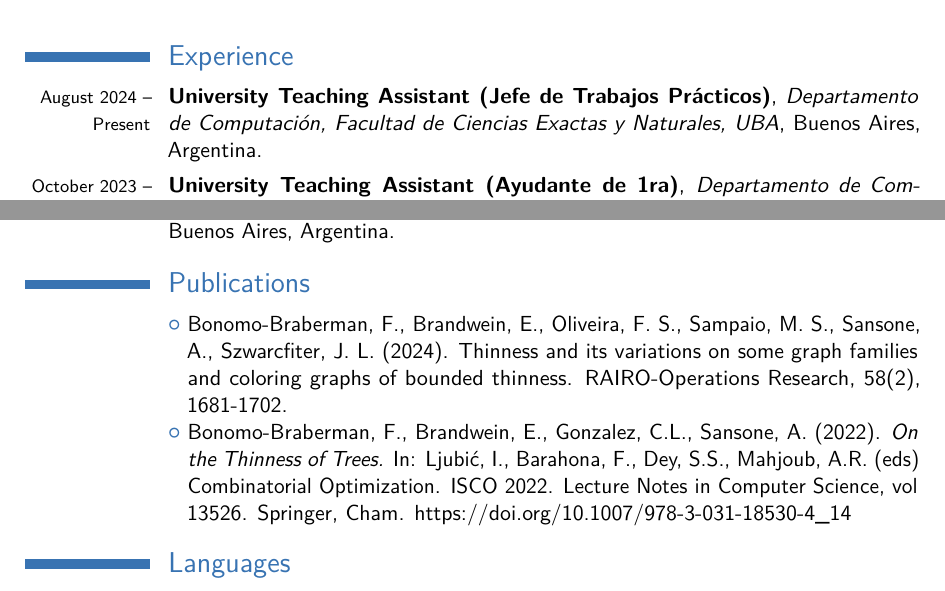
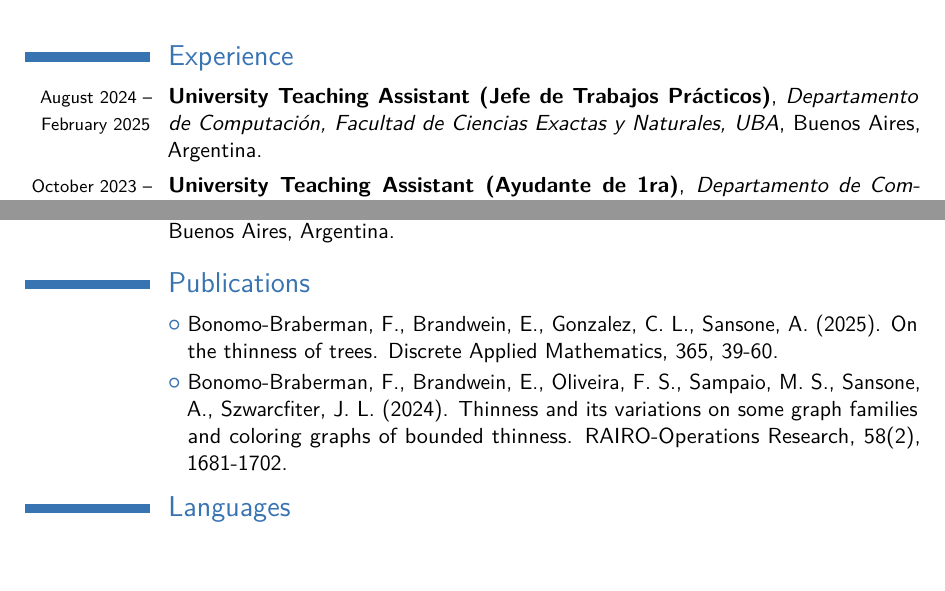
Before and after one commit to ericbrandwein/cv, a LaTeX CV (curriculum-scientist.tex): two parts of pages 1 and 2 of 2, joined at a grey line, cut so that both start at the same text, the shorter picture padded with empty space. Compiled offline with pdfLaTeX.

Commit message:
Update cv

```diff
--- a/curriculum-scientist.tex
+++ b/curriculum-scientist.tex
@@ -58,7 +58,7 @@
 
 \section{Experience}
 %\subsection{Vocational}
-\cventry{\footnotesize{August 2024 -- Present}}{University Teaching Assistant (Jefe de Trabajos Prácticos)}{Departamento de Computación, Facultad de Ciencias Exactas y Naturales, UBA}{Buenos Aires}{Argentina}{}
+\cventry{\footnotesize{August 2024 -- February 2025}}{University Teaching Assistant (Jefe de Trabajos Prácticos)}{Departamento de Computación, Facultad de Ciencias Exactas y Naturales, UBA}{Buenos Aires}{Argentina}{}
 
 \cventry{\footnotesize{October 2023 -- August 2024}}{University Teaching Assistant (Ayudante de 1ra)}{Departamento de Computación, Facultad de Ciencias Exactas y Naturales, UBA}{Buenos Aires}{Argentina}{
   Teaching the third-year course of Técnicas de Diseño de Algoritmos on algorithm design and analysis, with topics on dynamic programming, greedy algorithms, and graph algorithms. This includes preparing and giving lectures, building take-home exercises and exams, as well as grading exams and homework.
@@ -122,8 +122,8 @@
 %\cvitem{description}{Short thesis abstract}
 
 \section{Publications}
+\cvlistitem{Bonomo-Braberman, F., Brandwein, E., Gonzalez, C. L., Sansone, A. (2025). On the thinness of trees. Discrete Applied Mathematics, 365, 39-60.}
 \cvlistitem{Bonomo-Braberman, F., Brandwein, E., Oliveira, F. S., Sampaio, M. S., Sansone, A., Szwarcfiter, J. L. (2024). Thinness and its variations on some graph families and coloring graphs of bounded thinness. RAIRO-Operations Research, 58(2), 1681-1702.}
-\cvlistitem{Bonomo-Braberman, F., Brandwein, E., Gonzalez, C.L., Sansone, A. (2022). \emph{On the Thinness of Trees.} In: Ljubić, I., Barahona, F., Dey, S.S., Mahjoub, A.R. (eds) Combinatorial Optimization. ISCO 2022. Lecture Notes in Computer Science, vol 13526. Springer, Cham. https://doi.org/10.1007/978-3-031-18530-4\_14}
 
 \section{Languages}
 \cvitemwithcomment{Spanish}{Native}{Born and currently living in Argentina}
```
